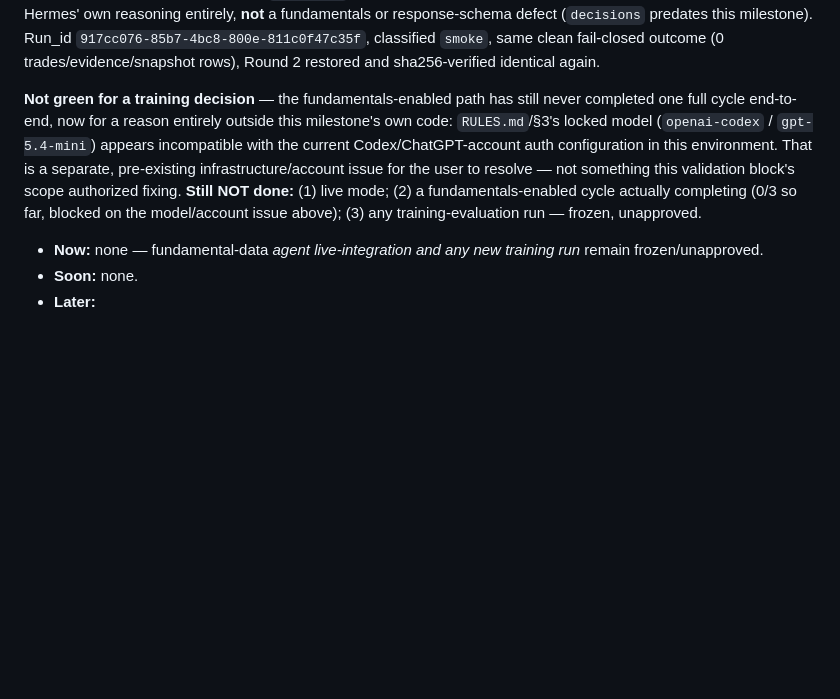
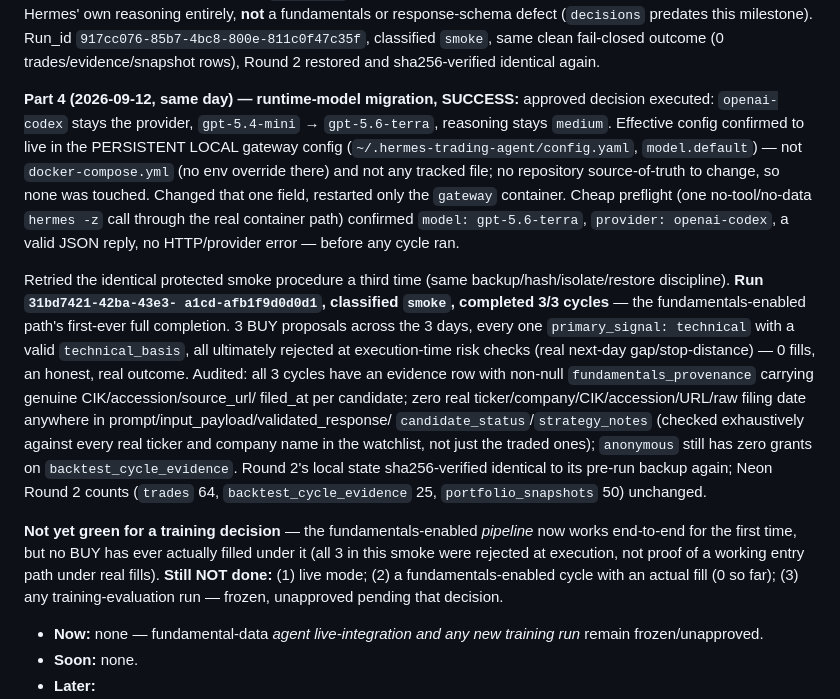
Before and after one commit to Arjun-Nairr/Self-Trading-Agent-, a Markdown page: docs/PROJECT_BACKLOG.md, the part around the change. GitHub-like rendering; blank space fills up the shorter version.

```diff
--- a/docs/PROJECT_BACKLOG.md
+++ b/docs/PROJECT_BACKLOG.md
@@ -193,16 +193,43 @@ response-schema defect (`decisions` predates this milestone). Run_id
 fail-closed outcome (0 trades/evidence/snapshot rows), Round 2 restored
 and sha256-verified identical again.
 
-**Not green for a training decision** — the fundamentals-enabled path
-has still never completed one full cycle end-to-end, now for a reason
-entirely outside this milestone's own code: `RULES.md`/§3's locked model
-(`openai-codex` / `gpt-5.4-mini`) appears incompatible with the current
-Codex/ChatGPT-account auth configuration in this environment. That is a
-separate, pre-existing infrastructure/account issue for the user to
-resolve — not something this validation block's scope authorized fixing.
-**Still NOT done:** (1) live mode; (2) a fundamentals-enabled cycle
-actually completing (0/3 so far, blocked on the model/account issue
-above); (3) any training-evaluation run — frozen, unapproved.
+**Part 4 (2026-09-12, same day) — runtime-model migration, SUCCESS:**
+approved decision executed: `openai-codex` stays the provider,
+`gpt-5.4-mini` → `gpt-5.6-terra`, reasoning stays `medium`. Effective
+config confirmed to live in the PERSISTENT LOCAL gateway config
+(`~/.hermes-trading-agent/config.yaml`, `model.default`) — not
+`docker-compose.yml` (no env override there) and not any tracked file;
+no repository source-of-truth to change, so none was touched. Changed
+that one field, restarted only the `gateway` container. Cheap preflight
+(one no-tool/no-data `hermes -z` call through the real container path)
+confirmed `model: gpt-5.6-terra`, `provider: openai-codex`, a valid JSON
+reply, no HTTP/provider error — before any cycle ran.
+
+Retried the identical protected smoke procedure a third time (same
+backup/hash/isolate/restore discipline). **Run `31bd7421-42ba-43e3-
+a1cd-afb1f9d0d0d1`, classified `smoke`, completed 3/3 cycles** — the
+fundamentals-enabled path's first-ever full completion. 3 BUY proposals
+across the 3 days, every one `primary_signal: technical` with a valid
+`technical_basis`, all ultimately rejected at execution-time risk checks
+(real next-day gap/stop-distance) — 0 fills, an honest, real outcome.
+Audited: all 3 cycles have an evidence row with non-null
+`fundamentals_provenance` carrying genuine CIK/accession/source_url/
+filed_at per candidate; zero real ticker/company/CIK/accession/URL/raw
+filing date anywhere in prompt/input_payload/validated_response/
+`candidate_status`/`strategy_notes` (checked exhaustively against every
+real ticker and company name in the watchlist, not just the traded
+ones); `anonymous` still has zero grants on `backtest_cycle_evidence`.
+Round 2's local state sha256-verified identical to its pre-run backup
+again; Neon Round 2 counts (`trades` 64, `backtest_cycle_evidence` 25,
+`portfolio_snapshots` 50) unchanged.
+
+**Not yet green for a training decision** — the fundamentals-enabled
+*pipeline* now works end-to-end for the first time, but no BUY has ever
+actually filled under it (all 3 in this smoke were rejected at
+execution, not proof of a working entry path under real fills). **Still
+NOT done:** (1) live mode; (2) a fundamentals-enabled cycle with an
+actual fill (0 so far); (3) any training-evaluation run — frozen,
+unapproved pending that decision.
 
 - **Now:** none — fundamental-data *agent live-integration and any new
   training run* remain frozen/unapproved.
```
Also changed, not shown: HANDOFF.md (+45 -66 lines).
